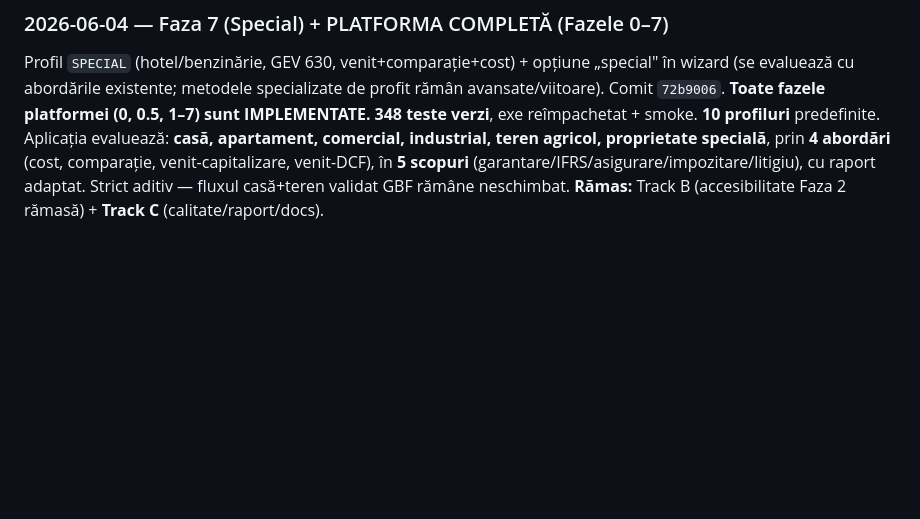
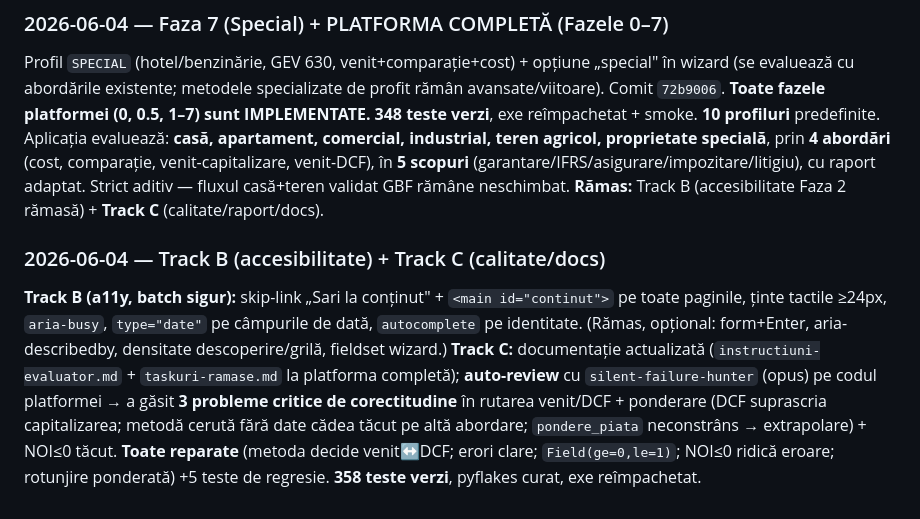
Before and after one commit to adrianserbanescu-byte/anevar, a Markdown page: log.md, the part around the change. Rendered like a GitHub page; blank space fills up the shorter version.

Commit message:
log.md: Track B (a11y) + Track C (docs + auto-review fix corectitudine)

```diff
--- a/log.md
+++ b/log.md
@@ -317,3 +317,14 @@ evaluează cu abordările existente; metodele specializate de profit rămân ava
 proprietate specială**, prin **4 abordări** (cost, comparație, venit-capitalizare, venit-DCF), în **5 scopuri**
 (garantare/IFRS/asigurare/impozitare/litigiu), cu raport adaptat. Strict aditiv — fluxul casă+teren validat
 GBF rămâne neschimbat. **Rămas:** Track B (accesibilitate Faza 2 rămasă) + **Track C** (calitate/raport/docs).
+
+### 2026-06-04 — Track B (accesibilitate) + Track C (calitate/docs)
+**Track B (a11y, batch sigur):** skip-link „Sari la conținut" + `<main id="continut">` pe toate paginile,
+ținte tactile ≥24px, `aria-busy`, `type="date"` pe câmpurile de dată, `autocomplete` pe identitate.
+(Rămas, opțional: form+Enter, aria-describedby, densitate descoperire/grilă, fieldset wizard.)
+**Track C:** documentație actualizată (`instructiuni-evaluator.md` + `taskuri-ramase.md` la platforma completă);
+**auto-review** cu `silent-failure-hunter` (opus) pe codul platformei → a găsit **3 probleme critice de
+corectitudine** în rutarea venit/DCF + ponderare (DCF suprascria capitalizarea; metodă cerută fără date
+cădea tăcut pe altă abordare; `pondere_piata` neconstrâns → extrapolare) + NOI≤0 tăcut. **Toate reparate**
+(metoda decide venit↔DCF; erori clare; `Field(ge=0,le=1)`; NOI≤0 ridică eroare; rotunjire ponderată) +5 teste
+de regresie. **358 teste verzi**, pyflakes curat, exe reîmpachetat.
```
